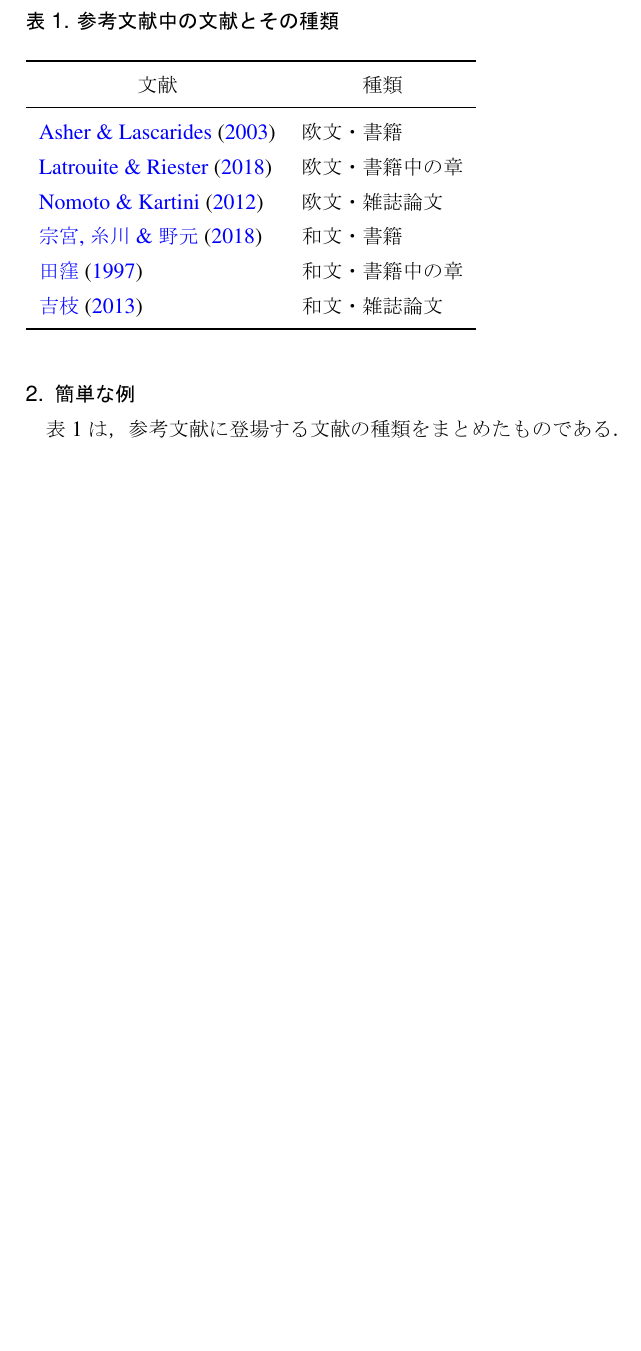
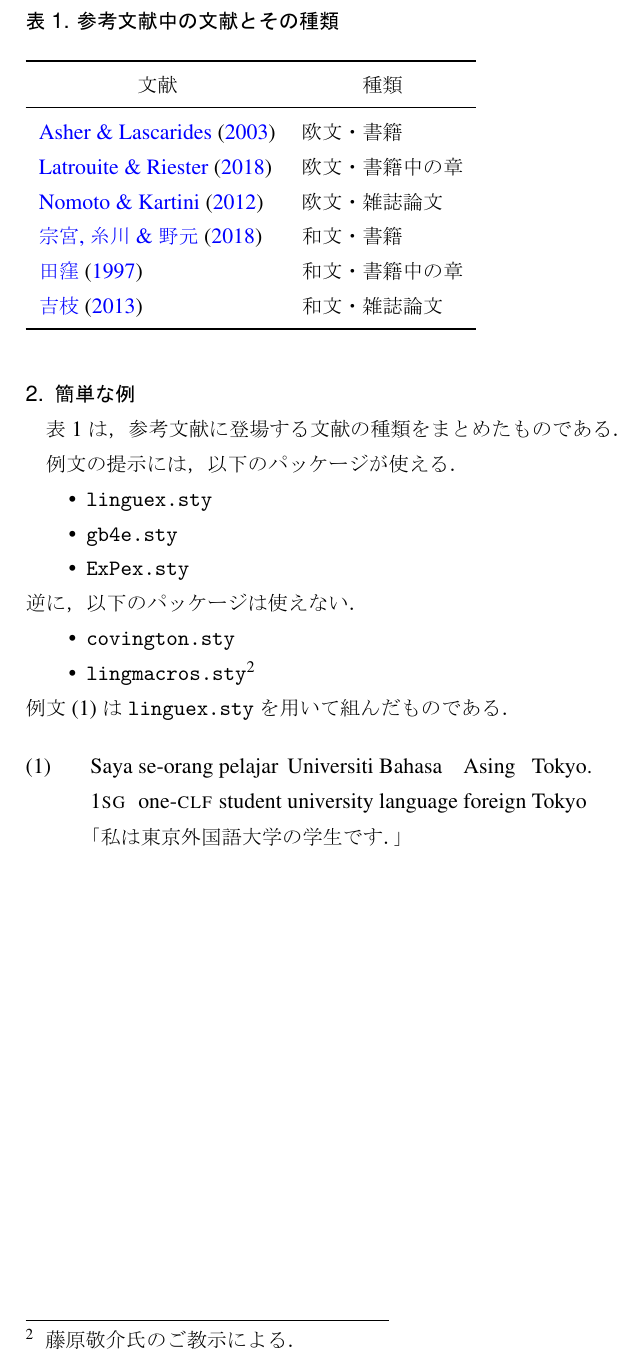
Before and after one commit to matbahasa/goken, a LaTeX document (template.tex): part of page 2 of 3, cut so that both start at the same text, the shorter picture padded with empty space. The pictures show the PDF file template.pdf that the author committed with the source.

Commit message:
add info about example packages

```diff
--- a/template.tex
+++ b/template.tex
@@ -103,6 +106,53 @@ School of Language and Culture Studies, Tokyo University of Foreign Studies%
 	\end{tabular}
 	\label{tab:cite}
 \end{table}
+
+例文の提示には，以下のパッケージが使える．
+\begin{itemize}
+	\item \verb|linguex.sty|
+	\item \verb|gb4e.sty|
+	\item \verb|ExPex.sty|
+\end{itemize}
+逆に，以下のパッケージは使えない．
+\begin{itemize}
+	\item \verb|covington.sty|
+	\item \verb|lingmacros.sty|\footnote{藤原敬介氏のご教示による．}
+\end{itemize}
+例文\ref{ex}は\verb|linguex.sty|を用いて組んだものである．
+
+%linguex
+\exg.
+Saya se-orang pelajar Universiti Bahasa Asing Tokyo.\\
+1\textsc{sg} one-\textsc{clf} student university language foreign Tokyo\\
+\glt 「私は東京外国語大学の学生です．」
+\label{ex}
+
+%%gb4e
+%\begin{exe}
+%	\ex
+%	\gll
+%	Saya se-orang pelajar Universiti Bahasa Asing Tokyo.\\
+%	1\textsc{sg} one-\textsc{clf} student university language foreign Tokyo\\
+%	\glt 「私は東京外国語大学の学生です．」
+%\end{exe}
+
+%%ExPex
+%\ex
+%\begingl
+%\gla Saya se-orang pelajar Universiti Bahasa Asing Tokyo.//
+%\glb 1\textsc{sg} one-\textsc{clf} student university language foreign Tokyo//
+%\glft 「私は東京外国語大学の学生です．」//
+%\endgl
+%\xe
+
+%%covington---! LaTea Error: Command \ex already defined. Or name \end... illegal, see p.192 of the manual. (2021/9/23)
+%\begin{example}
+%	\gll
+%	Saya se-orang pelajar Universiti Bahasa Asing Tokyo.
+%	1\textsc{sg} one-\textsc{clf} student university language foreign Tokyo
+%	\glt 「私は東京外国語大学の学生です．」}
+%	\glend
+%\end{example}
 
 \newpage
 %奇数ページ
```
Also changed, not shown: template.pdf, template.tex (7 more changed lines).
